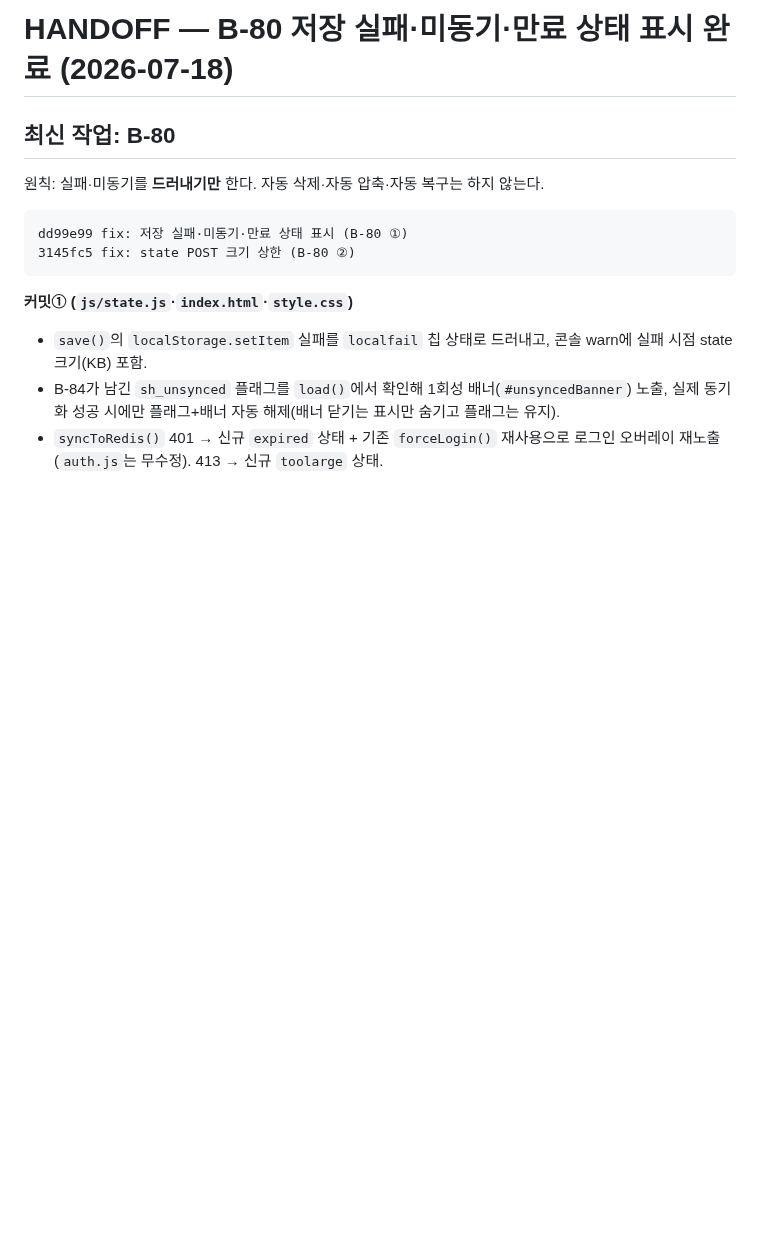
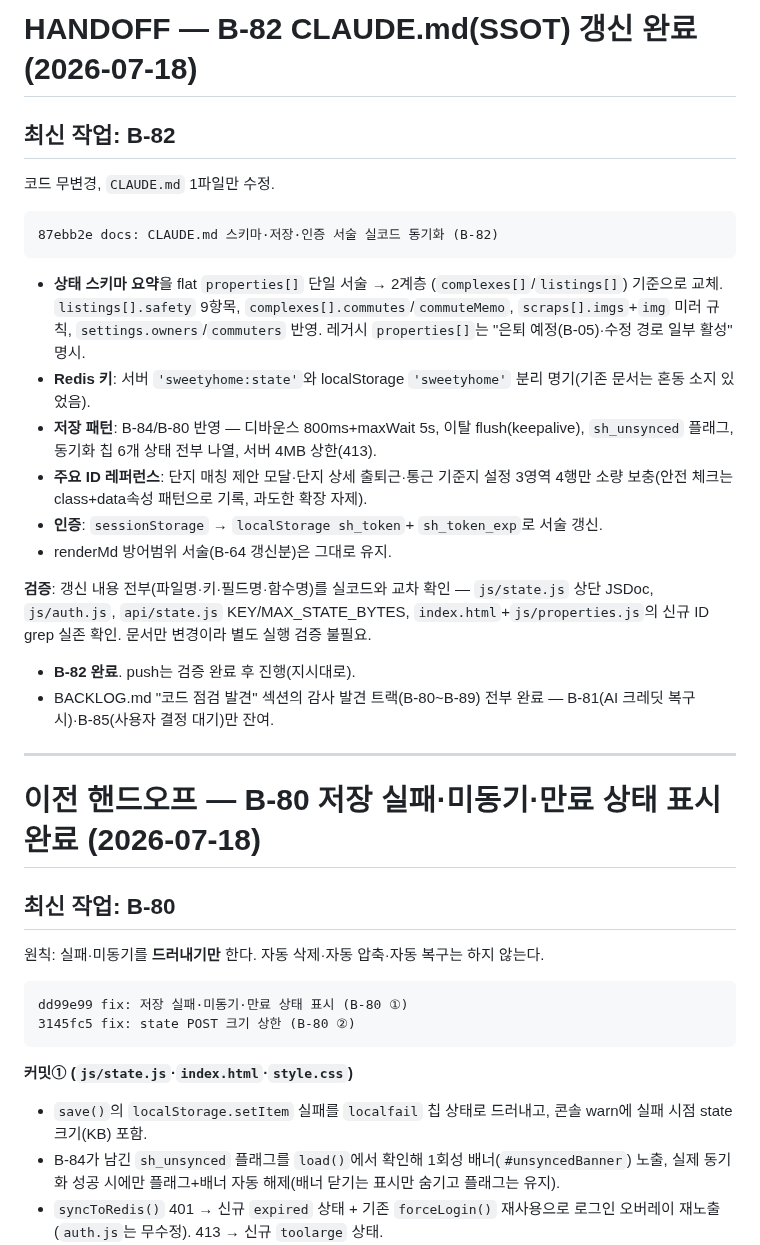
Before and after one commit to fredgold/sweetyhome, a Markdown page: HANDOFF.md, the part around the change. Drawn GitHub-style; blank space fills up the shorter version.

Commit message:
docs: B-82 HANDOFF 갱신

````diff
--- a/HANDOFF.md
+++ b/HANDOFF.md
@@ -1,4 +1,43 @@
-# HANDOFF — B-80 저장 실패·미동기·만료 상태 표시 완료 (2026-07-18)
+# HANDOFF — B-82 CLAUDE.md(SSOT) 갱신 완료 (2026-07-18)
+
+## 최신 작업: B-82
+
+코드 무변경, `CLAUDE.md` 1파일만 수정.
+
+```
+87ebb2e docs: CLAUDE.md 스키마·저장·인증 서술 실코드 동기화 (B-82)
+```
+
+- **상태 스키마 요약**을 flat `properties[]` 단일 서술 → 2계층
+  (`complexes[]`/`listings[]`) 기준으로 교체. `listings[].safety`
+  9항목, `complexes[].commutes`/`commuteMemo`, `scraps[].imgs`+`img`
+  미러 규칙, `settings.owners`/`commuters` 반영. 레거시
+  `properties[]`는 "은퇴 예정(B-05)·수정 경로 일부 활성" 명시.
+- **Redis 키**: 서버 `'sweetyhome:state'`와 localStorage
+  `'sweetyhome'` 분리 명기(기존 문서는 혼동 소지 있었음).
+- **저장 패턴**: B-84/B-80 반영 — 디바운스 800ms+maxWait 5s, 이탈
+  flush(keepalive), `sh_unsynced` 플래그, 동기화 칩 6개 상태 전부
+  나열, 서버 4MB 상한(413).
+- **주요 ID 레퍼런스**: 단지 매칭 제안 모달·단지 상세 출퇴근·통근
+  기준지 설정 3영역 4행만 소량 보충(안전 체크는 class+data속성
+  패턴으로 기록, 과도한 확장 자제).
+- **인증**: `sessionStorage` → `localStorage sh_token`+
+  `sh_token_exp`로 서술 갱신.
+- renderMd 방어범위 서술(B-64 갱신분)은 그대로 유지.
+
+**검증**: 갱신 내용 전부(파일명·키·필드명·함수명)를 실코드와
+교차 확인 — `js/state.js` 상단 JSDoc, `js/auth.js`, `api/state.js`
+KEY/MAX_STATE_BYTES, `index.html`+`js/properties.js`의 신규 ID
+grep 실존 확인. 문서만 변경이라 별도 실행 검증 불필요.
+
+- **B-82 완료**. push는 검증 완료 후 진행(지시대로).
+- BACKLOG.md "코드 점검 발견" 섹션의 감사 발견 트랙(B-80~B-89)
+  전부 완료 — B-81(AI 크레딧 복구 시)·B-85(사용자 결정 대기)만
+  잔여.
+
+---
+
+# 이전 핸드오프 — B-80 저장 실패·미동기·만료 상태 표시 완료 (2026-07-18)
 
 ## 최신 작업: B-80
 
````
